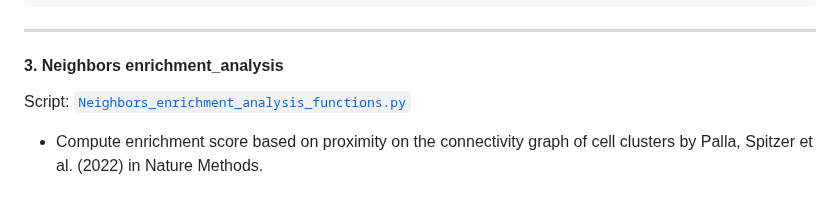
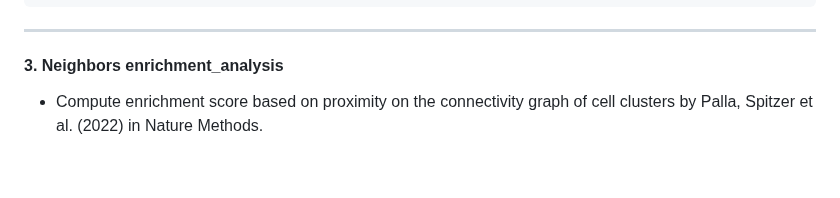
Before and after one commit to shunyasanuma/Spatial_LungChat, a Markdown page: 5.LungChat_functions/README.md, the part around the change. Rendered like a GitHub page; blank space fills up the shorter version.

````diff
--- a/5.LungChat_functions/README.md
+++ b/5.LungChat_functions/README.md
@@ -729,7 +729,6 @@ Output
 ```
 ---
 #### 3. Neighbors enrichment_analysis
-Script: [`Neighbors_enrichment_analysis_functions.py`](./Squidpy_functions.py)
 - Compute enrichment score based on proximity on the connectivity graph of cell clusters by Palla, Spitzer et al. (2022) in Nature Methods.
 
 #### `create_enrichment_heatmap()`
````
